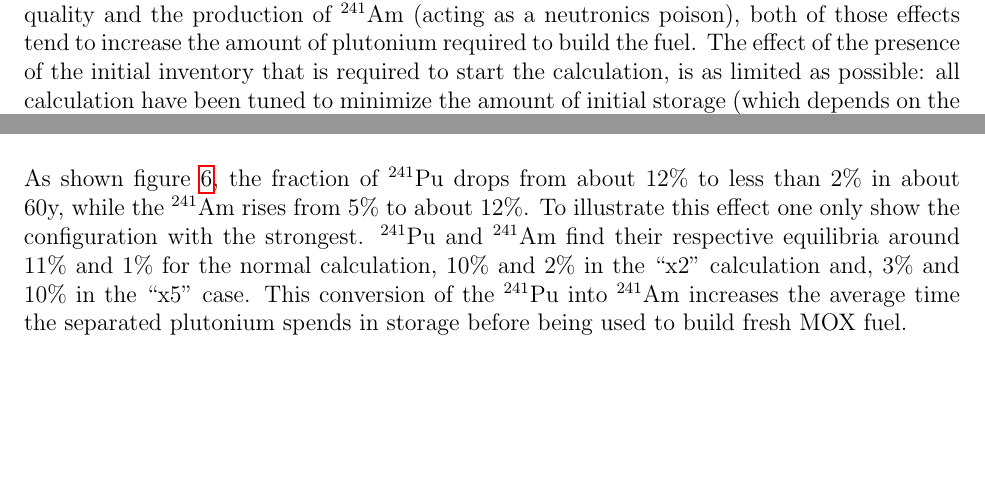
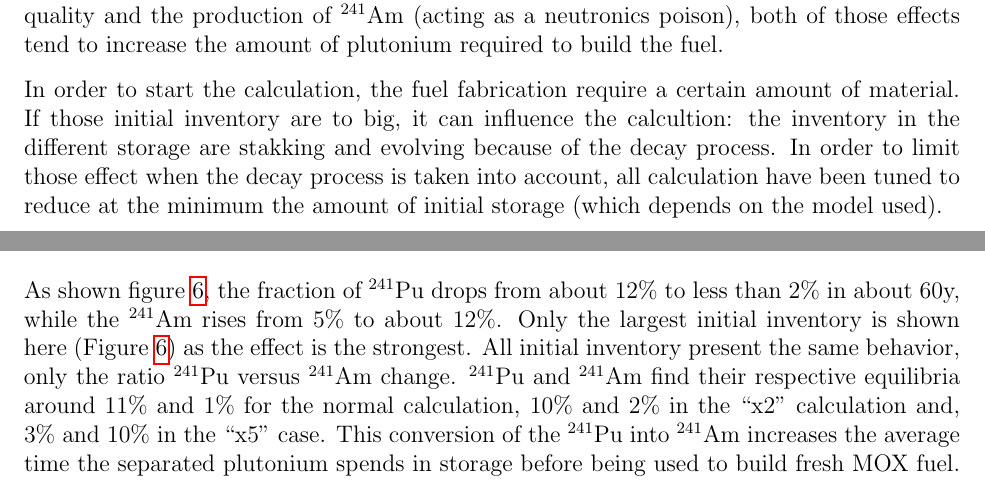
Before and after one commit to Baaaaam/FCO_repport, a LaTeX document (FCO.tex): two parts of pages 4 and 6 of 8, joined at a grey line, cut so that both start at the same text, the shorter picture padded with empty space. Compiled offline with pdfLaTeX.

Commit message:
Meg_correction

```diff
--- a/FCO.tex
+++ b/FCO.tex
@@ -209,24 +192,4 @@ maintained.
   These calculations include the decay process.}
   \label{fig:puflow_D}
 \end{figure}
-%\begin{figure}[h!]
-%  \centering
-%
-%  \subfigure[Plutonium fraction in the MOX fuel loaded in PWP. \label{fig:pufrac_D}]
-%      {\epsfig{figure=img/C_1_2_MOX_pu_contribution,width=0.48\textwidth}}
-%  \subfigure[Plutonium fraction burned furing the irradiation.\label{fig:puburn_D}]
-%      {\epsfig{figure=img/C_1_2_MOX_pu_burned,width=0.48\textwidth}}
-%
-%  \caption{Evolution of the plutonium loaded in the PWR and burned during the
-%    irradiation. Thos calculation are performed  without decay management.\label{fig:pu_decay} }
-%\end{figure}
 
-When decay is taking into account, all models based on the neural network increase the
-enrichment in plutonium by $2.5-3\%$. The $^{241}$Pu decays and changes the
-final isotopic composition of the fuel.  The decay of $^{241}$Pu is causing the
-degradation of the plutonium quality and the production of $^{241}$Am (acting
-as a neutronics poison), both of those effects tend to increase the amount of
-plutonium required to build the fuel.
-The effect of the presence of the initial inventory that is required to start
-the calculation, is as limited as possible: all calculation have been tuned to
-minimize the amount of initial storage (which depends on the model
@@ -234,3 +198,15 @@ used).
+changes the final isotopic composition of the fuel.  The decay of $^{241}$Pu is
+causing the degradation of the plutonium quality and the production of
+$^{241}$Am (acting as a neutronics poison), both of those effects tend to
+increase the amount of plutonium required to build the fuel.
+
+In order to start the calculation, the fuel fabrication require a certain amount
+of material. If those initial inventory are to big, it can influence the
+calcultion: the inventory in the different storage are stakking and evolving
+because of the decay process. In order to limit those effect when the decay
+process is taken into account, all calculation have been tuned to reduce at the
+minimum the amount of initial storage (which depends on the model used).
+
 We can observe (see Figure \ref{fig:puflow_D} and Figure \ref{fig:pu_compo})
 that as the $^{241}$Pu fraction decreases and the $^{239}$Pu fraction increases in
 the used MOX composition, the amount of plutonium in the fresh fuel reaches an
@@ -279,12 +256,14 @@ the J1 storage.
 
 As shown figure \ref{fig:LII_compo_x10}, the fraction of $^{241}$Pu drops from
 about $12\%$ to less than $2\%$ in about 60y, while the $^{241}$Am rises from
-$5\%$ to about $12\%$. To illustrate this effect one only show the configuration
-with the strongest. $^{241}$Pu and $^{241}$Am find their respective equilibria
-around $11\%$ and $1\%$ for the normal calculation, $10\%$ and $2\%$ in the
-``x2'' calculation and, $3\%$ and $10\%$ in the ``x5'' case. This conversion of
-the $^{241}$Pu into $^{241}$Am increases the average time the separated
-plutonium spends in storage before being used to build fresh MOX fuel.
+$5\%$ to about $12\%$. Only the largest initial inventory is shown here (Figure
+\ref{fig:LII_compo_x10}) as the effect is the strongest. All initial inventory
+present the same behavior, only the ratio $^{241}$Pu versus $^{241}$Am change.
+$^{241}$Pu and $^{241}$Am find their respective equilibria around $11\%$ and
+$1\%$ for the normal calculation, $10\%$ and $2\%$ in the ``x2'' calculation
+and, $3\%$ and $10\%$ in the ``x5'' case. This conversion of the $^{241}$Pu into
+$^{241}$Am increases the average time the separated plutonium spends in storage
+before being used to build fresh MOX fuel.
 
 \begin{figure}[h!]
   \centering
```
Also changed, not shown: FCO.tex (88 more changed lines).
